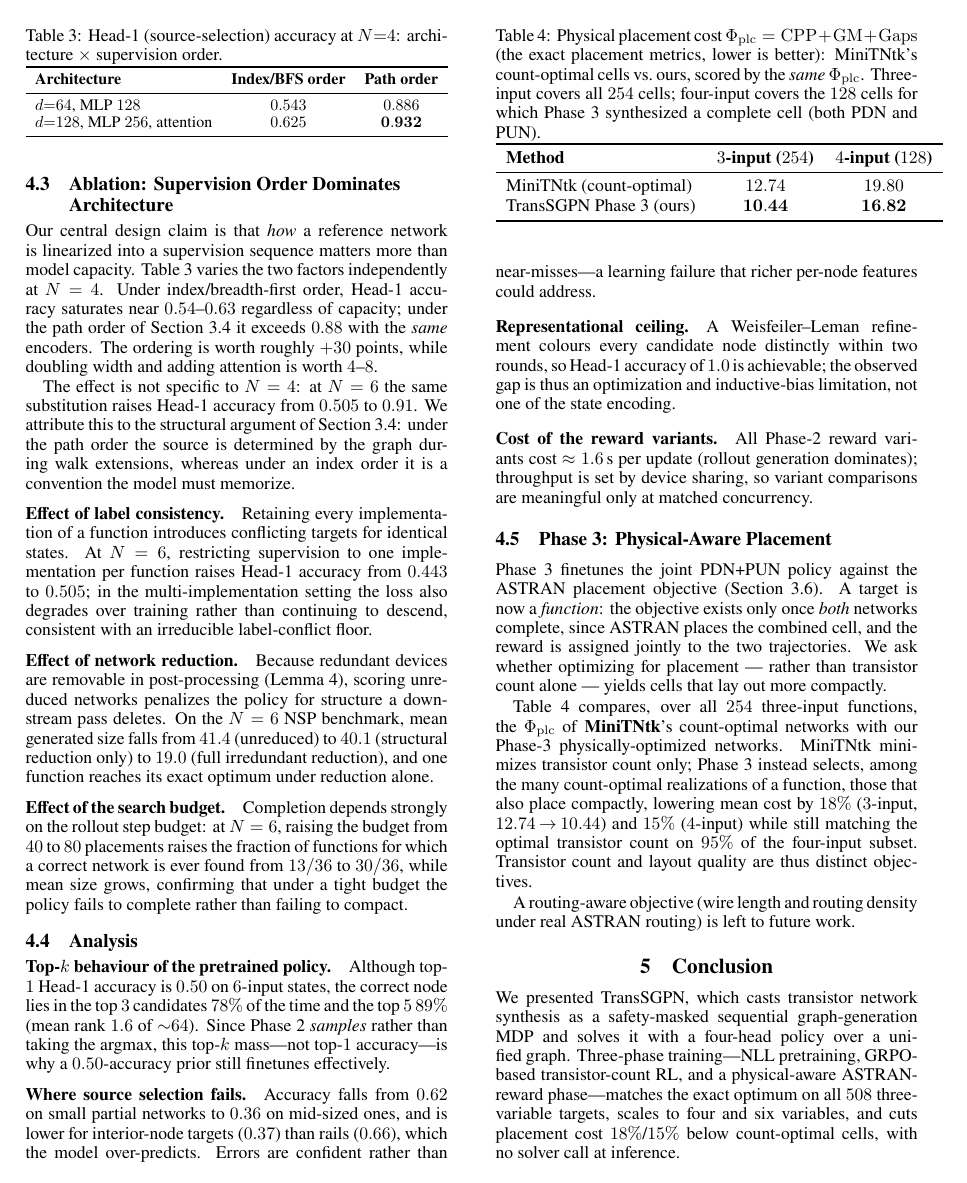
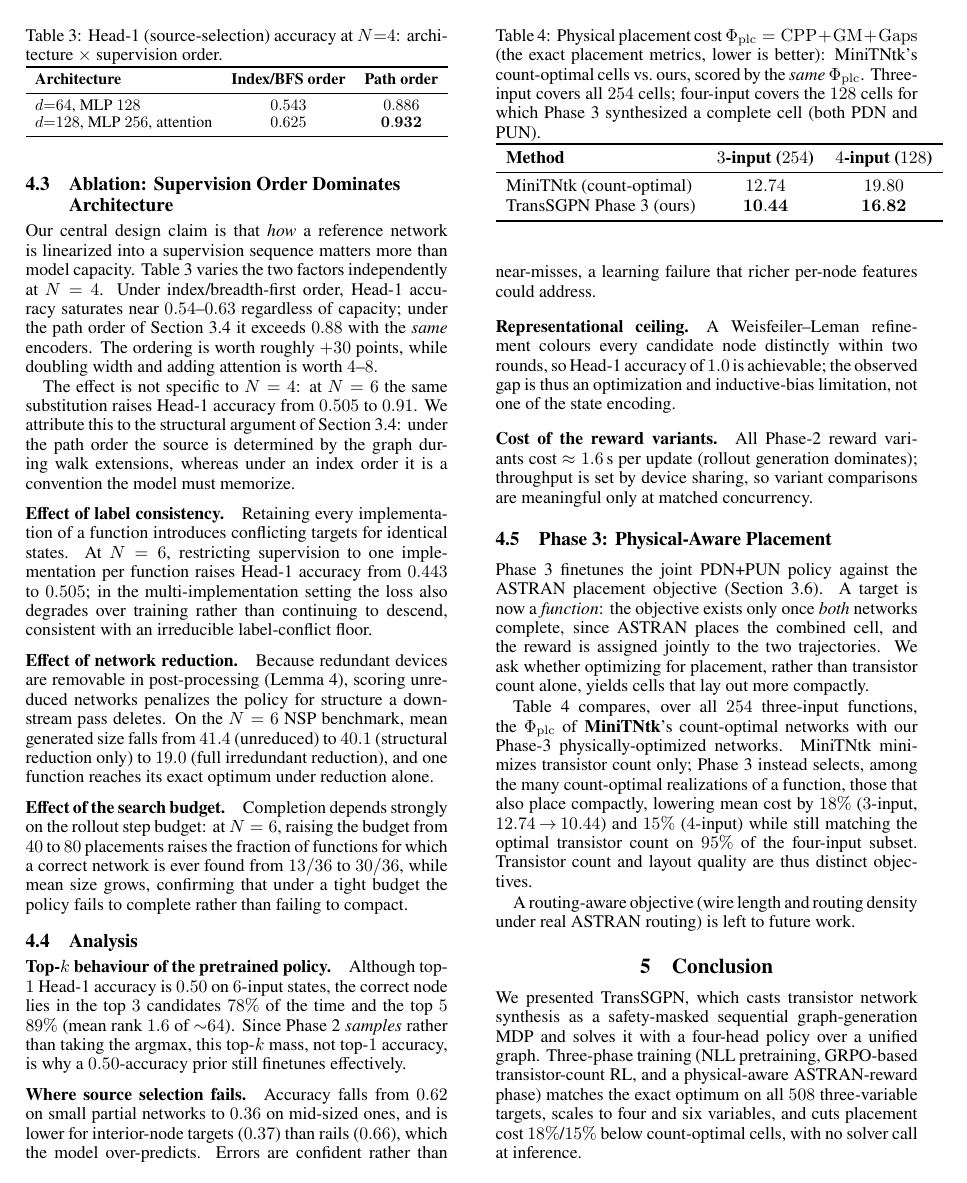
Before and after one commit to FCHXWH823/aaai-2026-transgpn, a LaTeX paper (main.tex, which reads 1-introduction.tex, 2-preliminaries.tex, 4-experiments.tex): page 7 of 8. The pictures show the PDF file main.pdf that the author committed with the source.

Commit message:
Remove em-dashes from sentences
Per preference, replace all 13 em-dashes used as sentence breaks (11 ASCII
"---" plus 2 unicode) with commas for appositives and parentheses for
bracketed lists, across intro/preliminaries/methodology/experiments/conclusion.
Range en-dashes (App. A--B, 1--8, Sections X--Y) are left unchanged.

Co-Authored-By: Claude Opus 4.8 <noreply@anthropic.com>

```diff
--- a/1-introduction.tex
+++ b/1-introduction.tex
@@ -4,7 +4,7 @@
 Transistor network synthesis is a foundational step in the design and
 customization of CMOS standard cells~\cite{asap7,bonncell,nvcell}.
 Given a Boolean function $f$, the goal is to build a minimum-transistor
-switching network—an undirected graph whose edges represent transistors
+switching network, an undirected graph whose edges represent transistors
 and whose source-to-sink connectivity implements $f$.
 The synthesized topology directly determines transistor count,
 diffusion-sharing opportunities, and downstream layout
@@ -105,7 +105,7 @@ routing density, and diffusion gaps).
         exhaustive three-variable sweep \method{} reaches the exact minimum
         count on all $508$ targets ($97.6\%$ already after pretraining), extends
         to the four- and six-variable sweeps, and lowers mean placement cost by
-        $18\%$/$15\%$ over count-optimal cells---with no per-instance solver
+        $18\%$/$15\%$ over count-optimal cells, with no per-instance solver
         call at inference (Sections~\ref{sec:method}--\ref{sec:exp}).
 
 \end{enumerate}
--- a/2-preliminaries.tex
+++ b/2-preliminaries.tex
@@ -137,8 +137,8 @@ $\{\lnot\pi : \pi \in \Pon\}$.
 The proof, together with a worked AND2 decomposition, is given in the
 supplementary material (App.~A--B).
 Proposition~\ref{prop:dual} is what allows a \emph{single} policy to serve the
-whole framework: the PDN and PUN are two instances of Problem~A---the series
-NMOS and parallel PMOS of Figure~\ref{fig:cmos}, for NAND2---that share the same
+whole framework: the PDN and PUN are two instances of Problem~A (the series
+NMOS and parallel PMOS of Figure~\ref{fig:cmos}, for NAND2) that share the same
 Boolean structure and differ only in their on/off pattern sets, so a policy
 conditioned on those sets is agnostic to transistor type.
 This is the foundation for the joint PDN+PUN training of Phase~3
--- a/4-experiments.tex
+++ b/4-experiments.tex
@@ -204,14 +204,14 @@ rather than failing to compact.
 Although top-$1$ Head-1 accuracy is $0.50$ on $6$-input states, the correct
 node lies in the top $3$ candidates $78\%$ of the time and the top $5$ $89\%$
 (mean rank $1.6$ of ${\sim}64$).  Since Phase~2 \emph{samples} rather than
-taking the argmax, this top-$k$ mass---not top-$1$ accuracy---is why a
+taking the argmax, this top-$k$ mass, not top-$1$ accuracy, is why a
 $0.50$-accuracy prior still finetunes effectively.
 
 \paragraph{Where source selection fails.}
 Accuracy falls from $0.62$ on small partial networks to $0.36$ on mid-sized
 ones, and is lower for interior-node targets ($0.37$) than rails ($0.66$),
-which the model over-predicts.  Errors are confident rather than near-misses---a
-learning failure that richer per-node features could address.
+which the model over-predicts.  Errors are confident rather than near-misses,
+a learning failure that richer per-node features could address.
 
 \paragraph{Representational ceiling.}
 A Weisfeiler--Leman refinement colours every candidate node distinctly within
@@ -230,8 +230,8 @@ Phase~3 finetunes the joint PDN+PUN policy against the ASTRAN placement
 objective (Section~\ref{sec:physical}).  A target is now a \emph{function}:
 the objective exists only once \emph{both} networks complete, since ASTRAN
 places the combined cell, and the reward is assigned jointly to the two
-trajectories.  We ask whether optimizing for placement --- rather than
-transistor count alone --- yields cells that lay out more compactly.
+trajectories.  We ask whether optimizing for placement, rather than
+transistor count alone, yields cells that lay out more compactly.
 
 Table~\ref{tab:physical} compares, over all $254$ three-input functions, the
 $\Phi_{\mathrm{plc}}$ of \textbf{MiniTNtk}'s count-optimal networks with our
--- a/5-conclusion.tex
+++ b/5-conclusion.tex
@@ -3,8 +3,8 @@
 
 We presented \method, which casts transistor network synthesis as a
 safety-masked sequential graph-generation MDP and solves it with a four-head
-policy over a unified graph.  Three-phase training---NLL pretraining, GRPO-based transistor-count RL,
-and a physical-aware ASTRAN-reward phase---matches the exact optimum on all
+policy over a unified graph.  Three-phase training (NLL pretraining, GRPO-based transistor-count RL,
+and a physical-aware ASTRAN-reward phase) matches the exact optimum on all
 $508$ three-variable targets, scales to four and six variables, and cuts
 placement cost $18\%$/$15\%$ below count-optimal cells, with no solver call at
 inference.
```
Also changed, not shown: 3-methodology.tex (+2 -2 lines), main.pdf, 1-introduction.tex (2 more changed lines), 2-preliminaries.tex (4 more changed lines).
